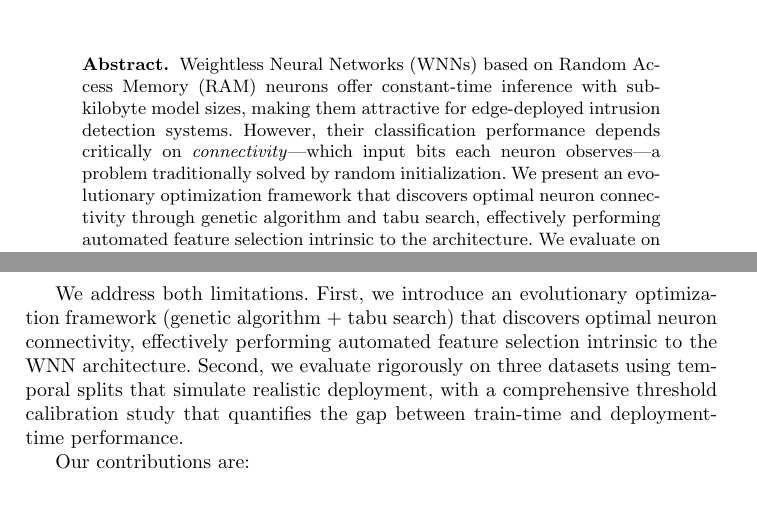
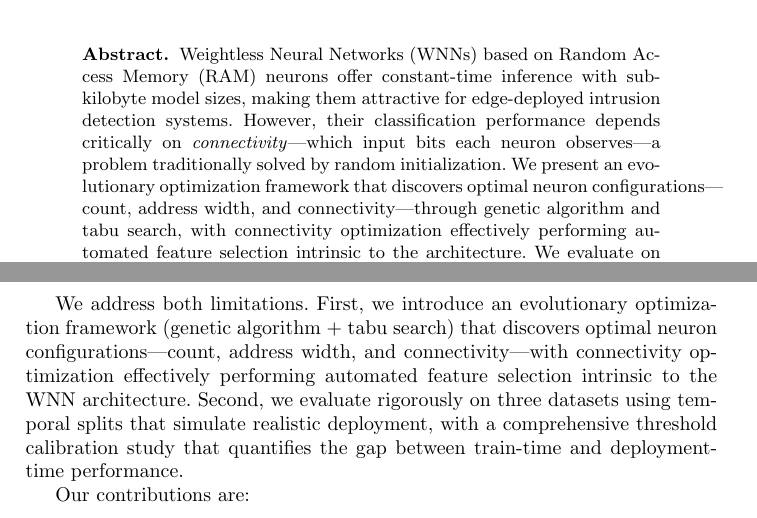
Before and after one commit to lacg/wnn, a LaTeX paper (paper/main.tex): two parts of pages 1 and 2 of 10, joined at a grey line, cut so that both start at the same text. Compiled offline with pdfLaTeX.

Commit message:
Abstract: add neuron count + address width to optimization scope
Not just connectivity — we optimize count, address width, AND
connectivity. Connectivity is the feature selection part.

Co-Authored-By: Claude Opus 4.6 (1M context) <noreply@anthropic.com>

```diff
--- a/paper/main.tex
+++ b/paper/main.tex
@@ -39,9 +39,10 @@ attractive for edge-deployed intrusion detection systems. However, their
 classification performance depends critically on \emph{connectivity}---which
 input bits each neuron observes---a problem traditionally solved by random
 initialization. We present an evolutionary optimization framework that
-discovers optimal neuron connectivity through genetic algorithm and tabu
-search, effectively performing automated feature selection intrinsic to the
-architecture. We evaluate on three standard IDS benchmarks (UNSW-NB15,
+discovers optimal neuron configurations---count, address width, and
+connectivity---through genetic algorithm and tabu search, with connectivity
+optimization effectively performing automated feature selection intrinsic
+to the architecture. We evaluate on three standard IDS benchmarks (UNSW-NB15,
 CICIDS2017, CIC-IoT-2023) using both temporal and random splits, with a
 rigorous eight-mode threshold calibration protocol that exposes the sensitivity
 of binary classifiers to decision boundary selection. Across 100+ independent
@@ -79,7 +80,8 @@ left to random initialization.
 % Our contribution
 We address both limitations. First, we introduce an evolutionary optimization
 framework (genetic algorithm + tabu search) that discovers optimal neuron
-connectivity, effectively performing automated feature selection intrinsic to
+configurations---count, address width, and connectivity---with connectivity
+optimization effectively performing automated feature selection intrinsic to
 the WNN architecture. Second, we evaluate rigorously on three datasets using
 temporal splits that simulate realistic deployment, with a comprehensive
 threshold calibration study that quantifies the gap between train-time and
```
Also changed, not shown: paper/main.pdf.
